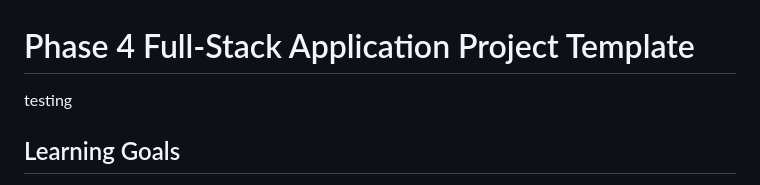
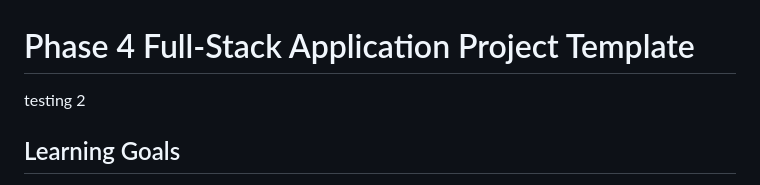
Before and after one commit to jeffbfitz383/video-assistant, a Markdown page: README.md, the part around the change. GitHub-like rendering.

Commit message:
testing with just git push

```diff
--- a/README.md
+++ b/README.md
@@ -1,5 +1,5 @@
 # Phase 4 Full-Stack Application Project Template
-testing
+testing 2
 ## Learning Goals
 
 - Discuss the basic directory structure of a full-stack Flask/React application.
```
